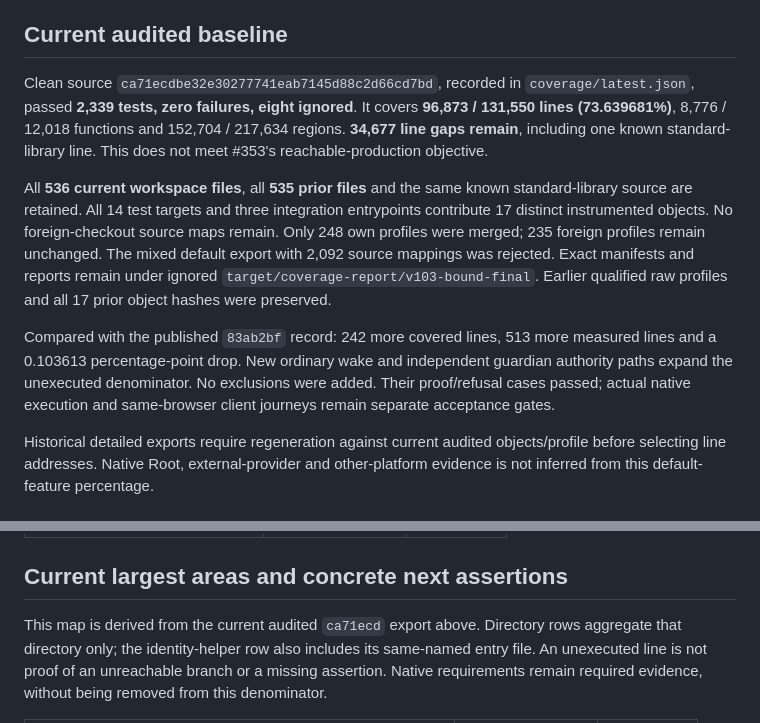
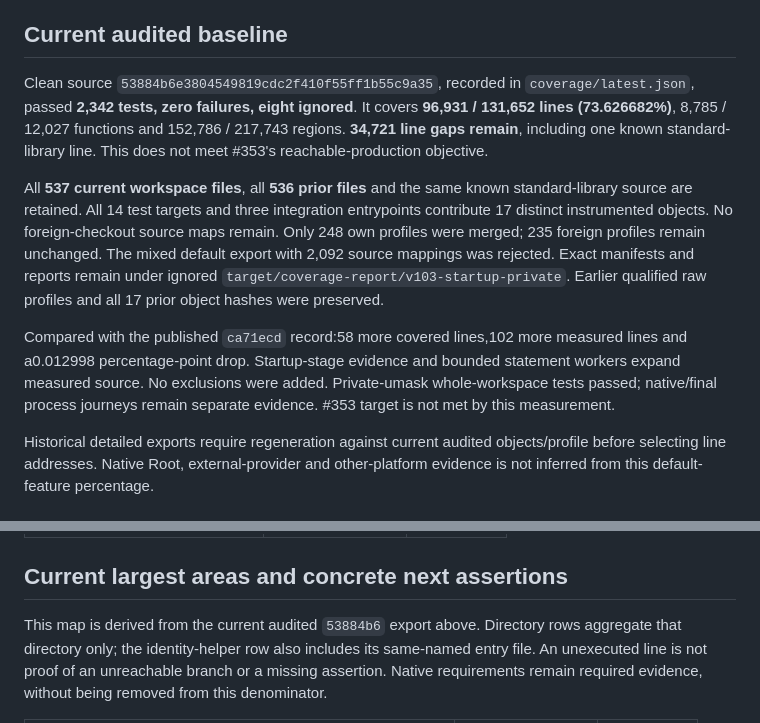
Before and after one commit to o-psi/helm.vessel.voyage, a Markdown page: docs/testing/coverage100-gap-ledger.md, 2 parts joined by grey strips. Rendered like a GitHub page.

Commit message:
Record privately created capped startup contention coverage

```diff
--- a/docs/testing/coverage100-gap-ledger.md
+++ b/docs/testing/coverage100-gap-ledger.md
@@ -11,25 +11,25 @@ not represented by this line percentage.
 
 ## Current audited baseline
 
-Clean source `ca71ecdbe32e30277741eab7145d88c2d66cd7bd`, recorded in
-`coverage/latest.json`, passed **2,339 tests, zero failures, eight ignored**.
-It covers **96,873 / 131,550 lines (73.639681%)**, 8,776 / 12,018 functions
-and 152,704 / 217,634 regions. **34,677 line gaps remain**, including one known
+Clean source `53884b6e3804549819cdc2f410f55ff1b55c9a35`, recorded in
+`coverage/latest.json`, passed **2,342 tests, zero failures, eight ignored**.
+It covers **96,931 / 131,652 lines (73.626682%)**, 8,785 / 12,027 functions
+and 152,786 / 217,743 regions. **34,721 line gaps remain**, including one known
 standard-library line. This does not meet #353's reachable-production objective.
 
-All **536 current workspace files**, all **535 prior files** and the same known
+All **537 current workspace files**, all **536 prior files** and the same known
 standard-library source are retained. All 14 test targets and three integration
 entrypoints contribute 17 distinct instrumented objects. No foreign-checkout
 source maps remain. Only 248 own profiles were merged; 235 foreign profiles remain
 unchanged. The mixed default export with 2,092 source mappings was rejected.
-Exact manifests and reports remain under ignored `target/coverage-report/v103-bound-final`.
+Exact manifests and reports remain under ignored `target/coverage-report/v103-startup-private`.
 Earlier qualified raw profiles and all 17 prior object hashes were preserved.
 
-Compared with the published `83ab2bf` record: 242 more covered lines, 513 more
-measured lines and a 0.103613 percentage-point drop. New ordinary wake and
-independent guardian authority paths expand the unexecuted denominator. No
-exclusions were added. Their proof/refusal cases passed; actual native execution
-and same-browser client journeys remain separate acceptance gates.
+Compared with the published `ca71ecd` record:58 more covered lines,102 more
+measured lines and a0.012998 percentage-point drop. Startup-stage evidence and
+bounded statement workers expand measured source. No exclusions were added.
+Private-umask whole-workspace tests passed; native/final process journeys remain
+separate evidence. #353 target is not met by this measurement.
 
 Historical detailed exports require regeneration against current audited
 objects/profile before selecting line addresses. Native Root, external-provider
@@ -97,7 +97,7 @@ They must not be relabeled untestable merely because fixtures are difficult.
 
 ## Current largest areas and concrete next assertions
 
-This map is derived from the current audited `ca71ecd` export above.
+This map is derived from the current audited `53884b6` export above.
 Directory rows aggregate that directory only; the identity-helper row also
 includes its same-named entry file. An unexecuted line is not proof of an
 unreachable branch or a missing assertion. Native requirements remain required
```
